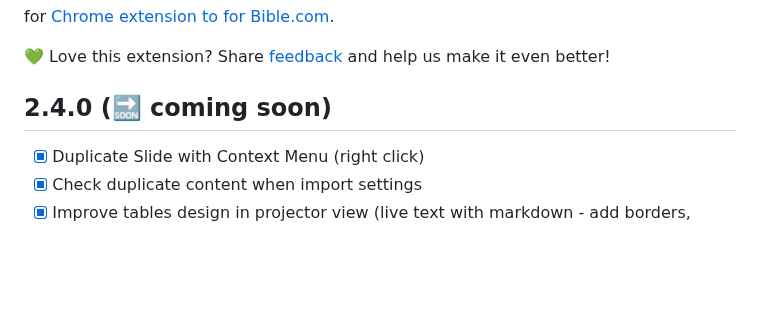
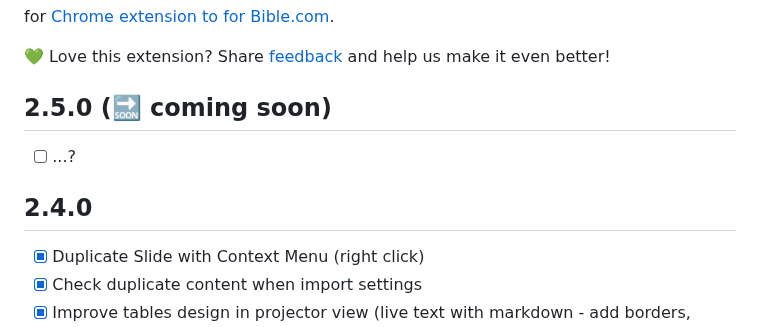
Before and after one commit to nmatei/chrome-bible-utilities, a Markdown page: release-notes.md, the part around the change. Drawn GitHub-style; blank space fills up the shorter version.

Commit message:
next release-notes.md

```diff
--- a/release-notes.md
+++ b/release-notes.md
@@ -4,7 +4,11 @@ for [Chrome extension to for Bible.com](README.md).
 
 💚 Love this extension? Share [feedback](https://chromewebstore.google.com/detail/project-verses-from-bible/fklnkmnlobkpoiifnbnemdpamheoanpj) and help us make it even better!
 
-## 2.4.0 (🔜 coming soon)
+## 2.5.0 (🔜 coming soon)
+
+- [ ] ...?
+
+## 2.4.0
 
 - [x] Duplicate Slide with Context Menu (right click)
 - [x] Check duplicate content when import settings
```
Also changed, not shown: README.md (+2 -0 lines).
